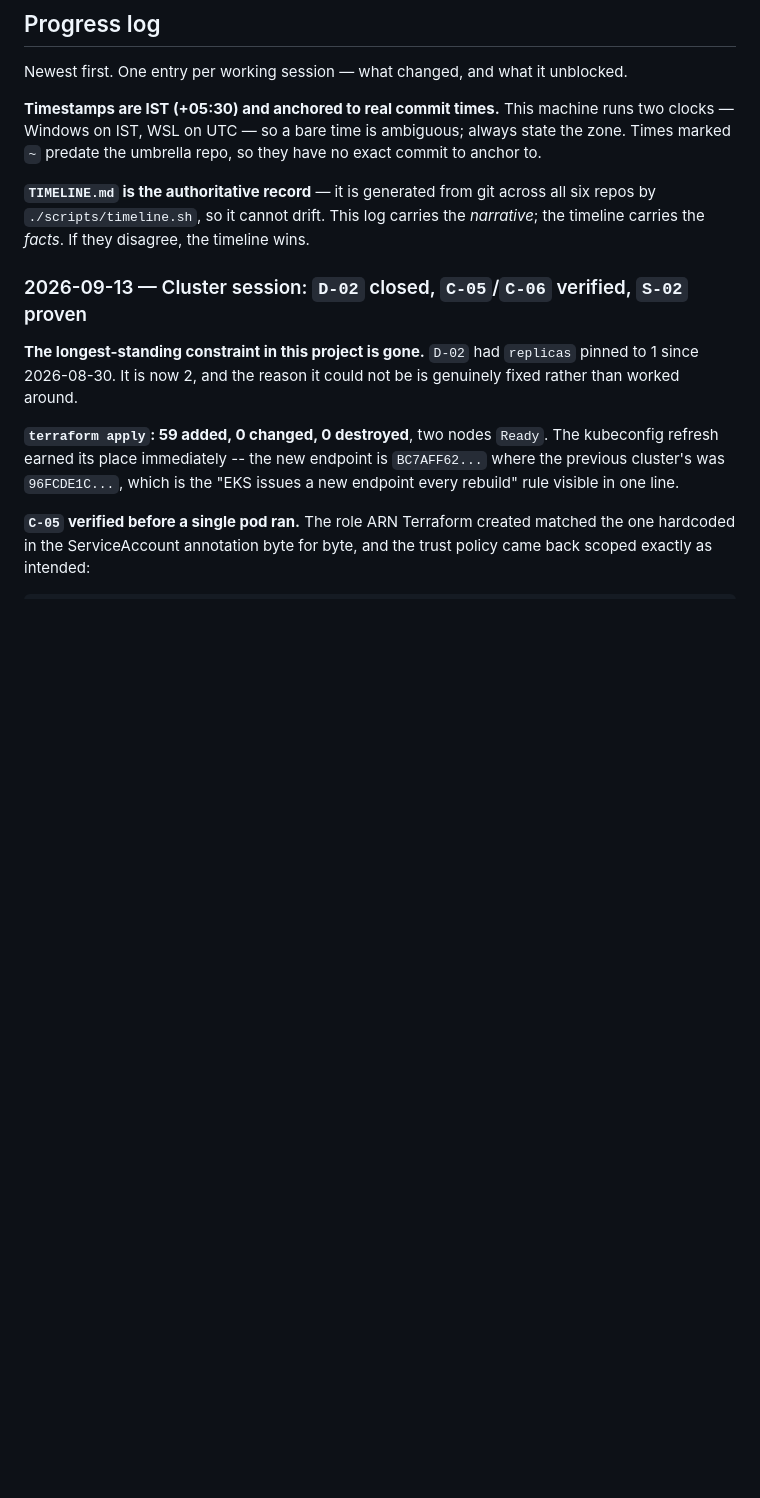
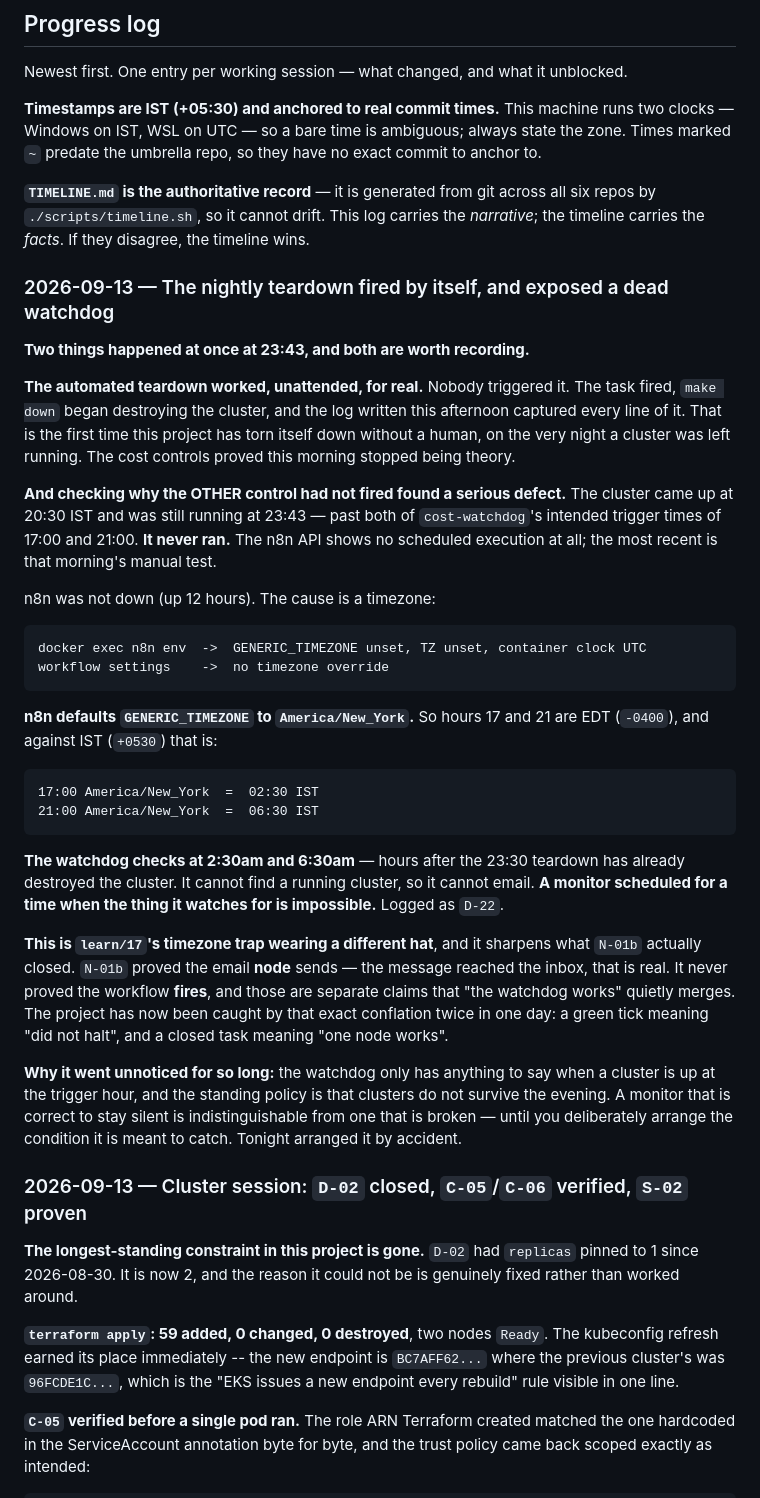
Before and after one commit to HarshitRawat11/app-hub, a Markdown page: PROGRESS.md, the part around one of its changes. Rendered like a GitHub page; blank space fills up the shorter version.

Commit message:
Log D-22: the cost watchdog has never fired, and structurally cannot
The nightly teardown fired by itself at 23:43 tonight -- unattended, on the
very night a cluster was left up. First time this project has torn itself
down without a human, and the log added this afternoon captured all of it.

Checking why the OTHER cost control had not fired found the defect. The
cluster was up from 20:30 IST, past cost-watchdog's intended 17:00 and
21:00 trigger times, and it never ran. n8n was up 12 hours, so not
downtime.

Cause is a timezone. GENERIC_TIMEZONE and TZ are both unset on the
container, and the workflow carries no override, so n8n falls back to its
default of America/New_York. Hours 17 and 21 are therefore EDT:

  17:00 America/New_York = 02:30 IST
  21:00 America/New_York = 06:30 IST

So it checks at 2:30am and 6:30am, hours after the 23:30 teardown has
destroyed the cluster. It can never find one running, so it can never
email. A monitor scheduled for a time when the condition it watches for is
impossible.

This is learn/17 timezone trap in a different tool, and it sharpens what
N-01b closed. N-01b proved the email NODE sends -- the message reached the
inbox, that is real. It never proved the workflow FIRES. Those are separate
claims that "the watchdog works" quietly merges, and the project has been
caught by that conflation twice in one day.

It went unnoticed because the watchdog only has something to say when a
cluster is up at the trigger hour, and clusters do not survive the evening
here. A monitor correct to stay silent looks exactly like a broken one
until you arrange the condition deliberately. Tonight arranged it by
accident.

Fix is the owner's: recreate the container with GENERIC_TIMEZONE and TZ set
to Asia/Kolkata (the n8n_data volume persists), or set the timezone in the
workflow settings. Verify by leaving a cluster up past a trigger time and
checking for a scheduled execution -- not by reading the setting back.

Co-Authored-By: Claude Opus 5 <noreply@anthropic.com>

````diff
--- a/PROGRESS.md
+++ b/PROGRESS.md
@@ -256,6 +257,34 @@ Newest first. One entry per working session — what changed, and what it unbloc
 **Timestamps are IST (+05:30) and anchored to real commit times.** This machine runs two clocks — Windows on IST, WSL on UTC — so a bare time is ambiguous; always state the zone. Times marked `~` predate the umbrella repo, so they have no exact commit to anchor to.
 
 **`TIMELINE.md` is the authoritative record** — it is generated from git across all six repos by `./scripts/timeline.sh`, so it cannot drift. This log carries the *narrative*; the timeline carries the *facts*. If they disagree, the timeline wins.
+
+### 2026-09-13 — The nightly teardown fired by itself, and exposed a dead watchdog
+
+**Two things happened at once at 23:43, and both are worth recording.**
+
+**The automated teardown worked, unattended, for real.** Nobody triggered it. The task fired, `make down` began destroying the cluster, and the log written this afternoon captured every line of it. That is the first time this project has torn itself down without a human, on the very night a cluster was left running. The cost controls proved this morning stopped being theory.
+
+**And checking why the OTHER control had not fired found a serious defect.** The cluster came up at 20:30 IST and was still running at 23:43 — past both of `cost-watchdog`'s intended trigger times of 17:00 and 21:00. **It never ran.** The n8n API shows no scheduled execution at all; the most recent is that morning's manual test.
+
+n8n was not down (up 12 hours). The cause is a timezone:
+
+```
+docker exec n8n env  ->  GENERIC_TIMEZONE unset, TZ unset, container clock UTC
+workflow settings    ->  no timezone override
+```
+
+**n8n defaults `GENERIC_TIMEZONE` to `America/New_York`.** So hours 17 and 21 are EDT (`-0400`), and against IST (`+0530`) that is:
+
+```
+17:00 America/New_York  =  02:30 IST
+21:00 America/New_York  =  06:30 IST
+```
+
+**The watchdog checks at 2:30am and 6:30am** — hours after the 23:30 teardown has already destroyed the cluster. It cannot find a running cluster, so it cannot email. **A monitor scheduled for a time when the thing it watches for is impossible.** Logged as `D-22`.
+
+**This is `learn/17`'s timezone trap wearing a different hat**, and it sharpens what `N-01b` actually closed. `N-01b` proved the email **node** sends — the message reached the inbox, that is real. It never proved the workflow **fires**, and those are separate claims that "the watchdog works" quietly merges. The project has now been caught by that exact conflation twice in one day: a green tick meaning "did not halt", and a closed task meaning "one node works".
+
+**Why it went unnoticed for so long:** the watchdog only has anything to say when a cluster is up at the trigger hour, and the standing policy is that clusters do not survive the evening. A monitor that is correct to stay silent is indistinguishable from one that is broken — until you deliberately arrange the condition it is meant to catch. Tonight arranged it by accident.
 
 ### 2026-09-13 — Cluster session: `D-02` closed, `C-05`/`C-06` verified, `S-02` proven
 
````
Also changed, not shown: other parts of PROGRESS.md (+1 -0 lines).
